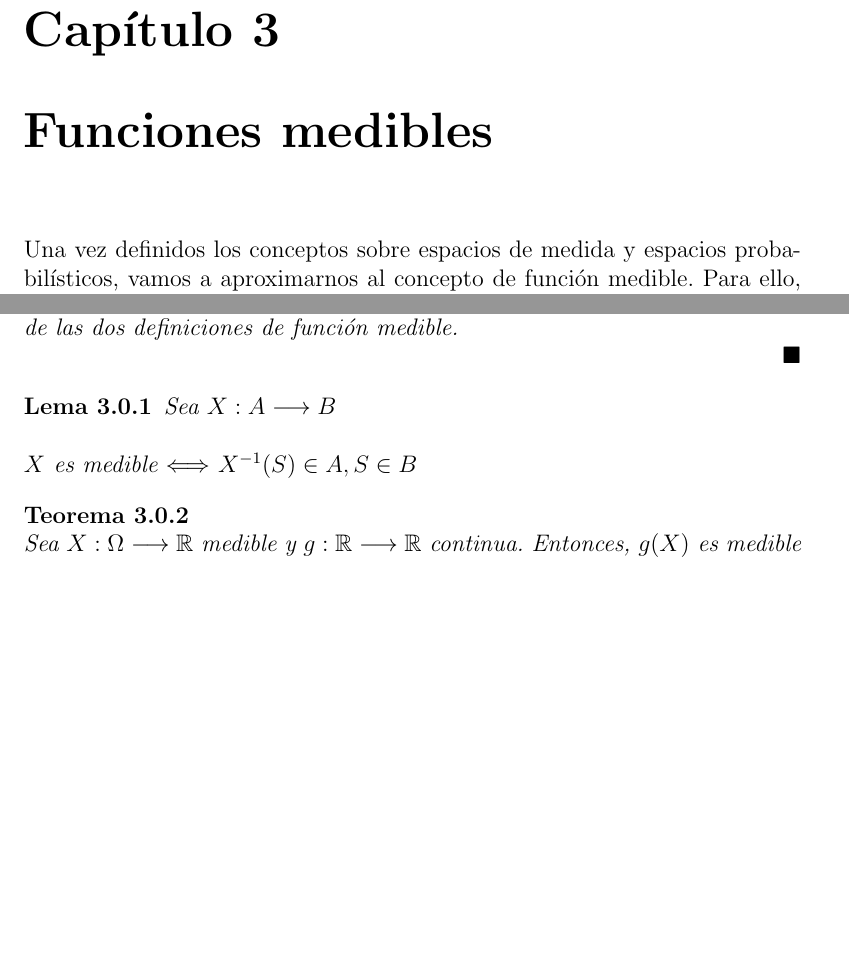
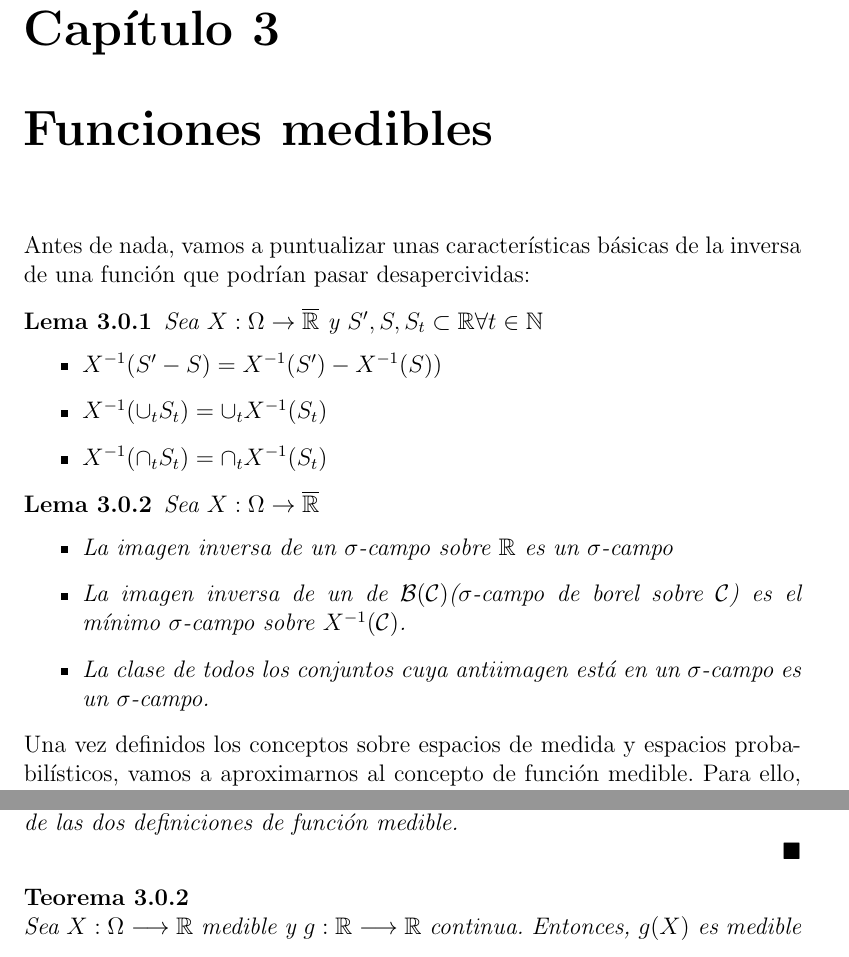
Before and after one commit to santidediego/Probabilidad-I-DGIIM, a LaTeX book (apuntes.tex): two parts of pages 23 and 25 of 53 before the commit and two parts of pages 23 and 25 of 55 after it, joined at a grey line, cut so that both start at the same text, the shorter picture padded with empty space. Compiled offline with pdfLaTeX.

Commit message:
añadidos Lemas de Elias

```diff
--- a/apuntes.tex
+++ b/apuntes.tex
@@ -357,6 +357,26 @@ $$ \mathcal{A}(\mathcal{C}) \subseteq \mathcal{M} \Rightarrow \mu_1 = \mu_2 \: e
 
 \chapter{Funciones medibles}
 
+Antes de nada, vamos a puntualizar unas características básicas de la inversa de una función que podrían pasar desapercividas:
+
+\begin{lemma}
+	Sea $X: \Omega \to \overline{\mathbb{R}}$ y $S',S, S_t \subset \mathbb{R} \forall t	\in \mathbb{N}$
+	\begin{itemize}
+		\item $X^{-1}(S'-S)=X^{-1}(S')-X^{-1}(S))$
+		\item $X^{-1}(\cup_t S_t)=\cup_t X^{-1}(S_t)$
+		\item $X^{-1}(\cap_t S_t)=\cap_t X^{-1}(S_t)$
+	\end{itemize}
+\end{lemma}
+
+\begin{lemma}
+	Sea $X: \Omega \to \overline{\mathbb{R}}$
+	\begin{itemize}
+		\item La imagen inversa de un $\sigma$-campo sobre $\mathbb{R}$ es un $\sigma$-campo
+		\item La imagen inversa de un de $\mathcal{B}(\mathcal{C})$($\sigma$-campo de borel sobre $\mathcal{C}$) es el mínimo $\sigma$-campo sobre $X^{-1}(\mathcal{C})$.
+		\item La clase de todos los conjuntos cuya antiimagen está en un $\sigma$-campo es un $\sigma$-campo.
+	\end{itemize}
+\end{lemma}
+
 Una vez definidos los conceptos sobre espacios de medida y espacios probabilísticos, vamos a aproximarnos al concepto de función medible. Para ello, daremos dos definiciones de función medible, para demostrar más adelante que estas dos definiciones son equivalentes. Empecemos con la definición constructiva de función medible. Dado que nos interesa que el codominio sea $\mathbb{R}$, trabajaremos con funciones definidas entre un espacio medible ($\Omega$, $\mathcal{A}$) y ($\mathbb{R}$, $\mathcal{B}$), donde $\mathcal{B}$ representa la $\sigma$-álgebra de Borel.\\
 
 Primero, se define la función puntual $X: \Omega \to \mathbb{R}$, que asigna a cada $\omega \in \Omega$ un número $x = X(\omega)$ único. Llamaremos a esta función variable aleatoria. Utilizaremos de aquí en adelante la siguiente notación:
@@ -404,11 +424,7 @@ se tiene entonces que $X_n \to X$ y esto, con lo anterior, prueba la equivalenci
 \qed
 \end{proof}
 
-\begin{lemma}
-Sea $X:A\longrightarrow B$\\
-
-$X$ es medible $\Longleftrightarrow$ $X^{-1}(S)\in A,S \in B$
-\end{lemma}
+%Este lemma era la definición descriptiva de función medible.
 
 \begin{theorem}
 	\
```
